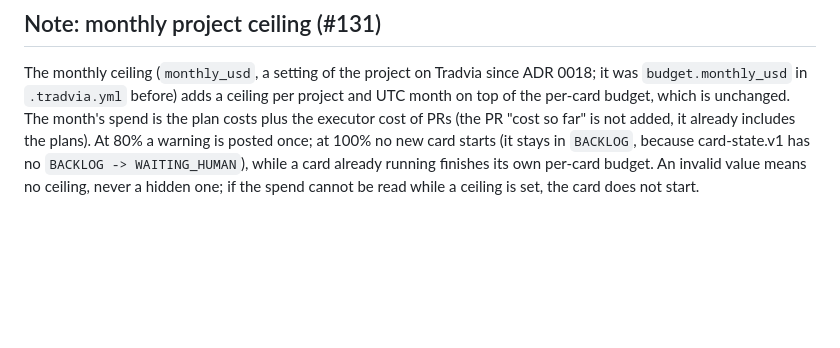
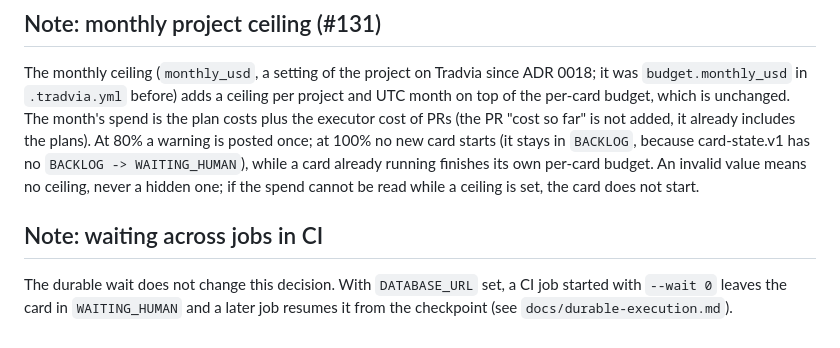
Before and after one commit to Tradvia/tradvia, a Markdown page: docs/adr/0006-autonomous-multi-agent-orchestration.md, the part around the change. GitHub-like rendering; blank space fills up the shorter version.

```diff
--- a/docs/adr/0006-autonomous-multi-agent-orchestration.md
+++ b/docs/adr/0006-autonomous-multi-agent-orchestration.md
@@ -150,3 +150,9 @@ warning is posted once; at 100% no new card starts (it stays in `BACKLOG`, becau
 card-state.v1 has no `BACKLOG -> WAITING_HUMAN`), while a card already running finishes its
 own per-card budget. An invalid value means no ceiling, never a hidden one; if the spend
 cannot be read while a ceiling is set, the card does not start.
+
+## Note: waiting across jobs in CI
+
+The durable wait does not change this decision. With `DATABASE_URL` set, a CI job started with
+`--wait 0` leaves the card in `WAITING_HUMAN` and a later job resumes it from the checkpoint
+(see `docs/durable-execution.md`).
```
